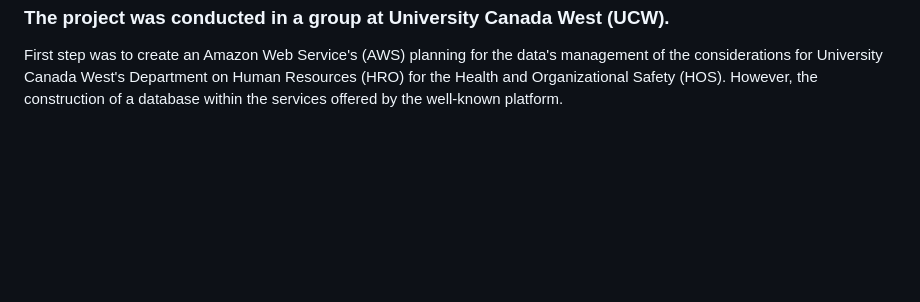
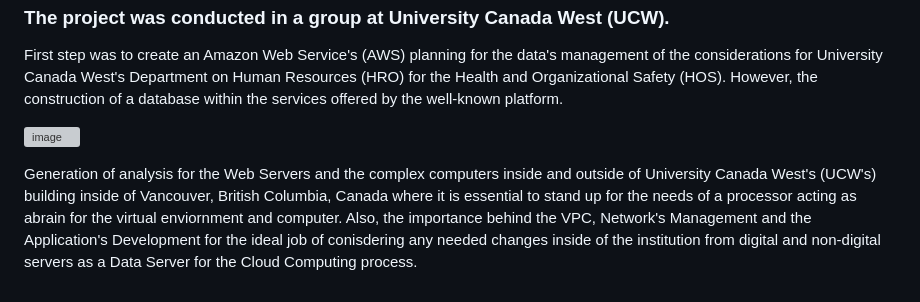
Before and after one commit to walterpaz12/data-analyst-walter-andres-paz-callizo, a Markdown page: README.md, the part around the change. Rendered like a GitHub page; blank space fills up the shorter version; grey boxes are pictures that could not be loaded.

```diff
--- a/README.md
+++ b/README.md
@@ -250,3 +250,8 @@ Figure PP - Data Monthly Estimate around $90.00 USD Dollars by Walter Andres Paz
 <H3>The project was conducted in a group at University Canada West (UCW).</H3>
 
 First step was to create an Amazon Web Service's (AWS) planning for the data's management of the considerations for University Canada West's Department on Human Resources (HRO) for the Health and Organizational Safety (HOS). However, the construction of a database within the services offered by the well-known platform.
+
+
+![image](https://github.com/user-attachments/assets/04759c21-f310-4692-8263-b84566050191)
+
+Generation of analysis for the Web Servers and the complex computers inside and outside of University Canada West's (UCW's) building inside of Vancouver, British Columbia, Canada where it is essential to stand up for the needs of a processor acting as abrain for the virtual enviornment and computer. Also, the importance behind the VPC, Network's Management and the Application's Development for the ideal job of conisdering any needed changes inside of the institution from digital and non-digital servers as a Data Server for the Cloud Computing process.
```
